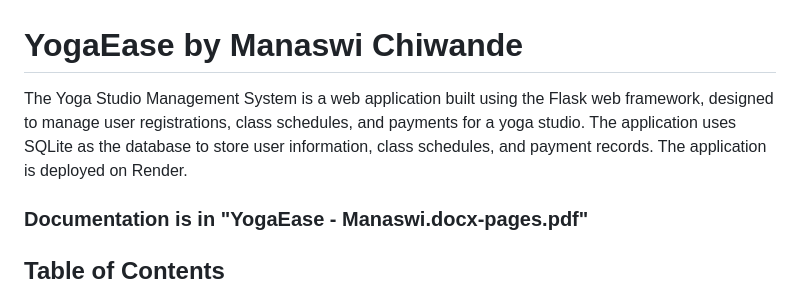
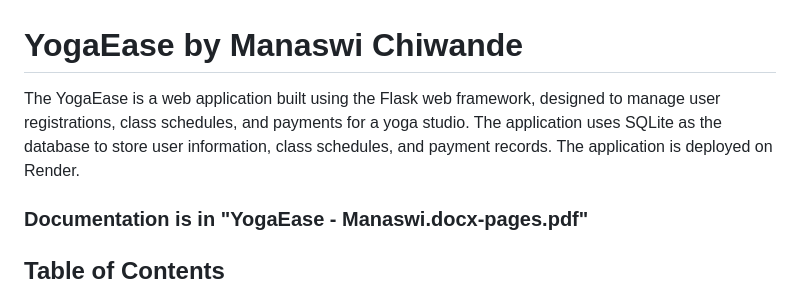
Before and after one commit to MANASWI-CHIWANDE/YogaEase-Yoga-Addmission-Form, a Markdown page: README.md, the part around the change. Rendered like a GitHub page.

```diff
--- a/README.md
+++ b/README.md
@@ -1,6 +1,6 @@
 # YogaEase by Manaswi Chiwande
 
-The Yoga Studio Management System is a web application built using the Flask web framework, designed to manage user registrations, class schedules, and payments for a yoga studio. The application uses SQLite as the database to store user information, class schedules, and payment records. The application is deployed on Render.
+The YogaEase is a web application built using the Flask web framework, designed to manage user registrations, class schedules, and payments for a yoga studio. The application uses SQLite as the database to store user information, class schedules, and payment records. The application is deployed on Render.
 
 ### Documentation is in "YogaEase - Manaswi.docx-pages.pdf"
 
```
